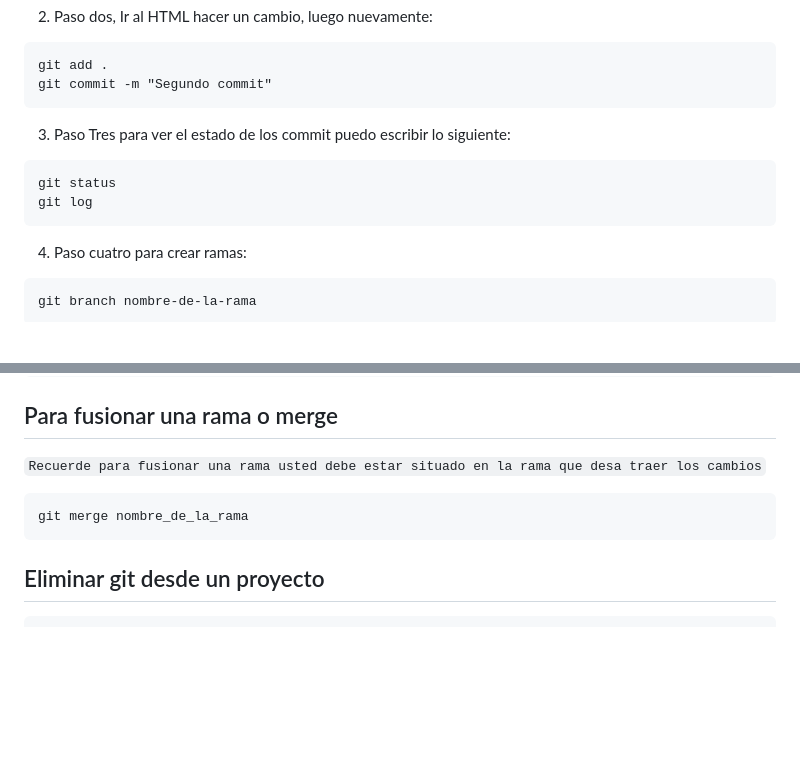
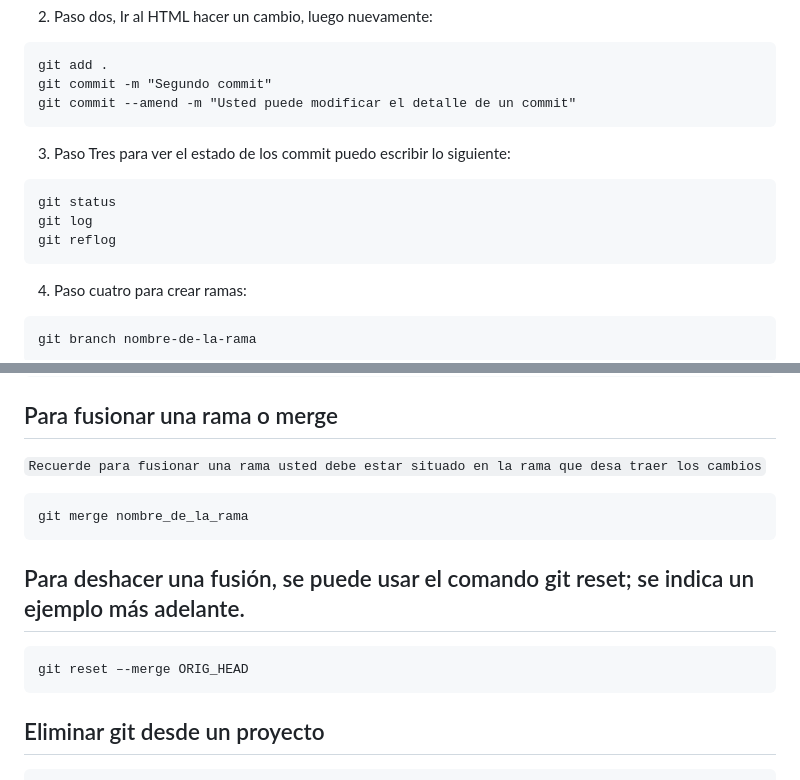
Before and after one commit to abecerraguz/apuntes-git-github, a Markdown page: readme.md, 2 parts joined by grey strips. Rendered like a GitHub page; blank space fills up the shorter version.

Commit message:
Hemos modificado el commit del HEAD

```diff
--- a/readme.md
+++ b/readme.md
@@ -79,11 +79,14 @@ git commit -m "Mi pimer commit"
 ~~~
 git add .
 git commit -m "Segundo commit"
- ~~~
+git commit --amend -m "Usted puede modificar el detalle de un commit"
+~~~
+
 3. Paso Tres para ver el estado de los commit puedo escribir lo siguiente:
 ~~~
 git status
 git log
+git reflog
 ~~~
 4. Paso cuatro para crear ramas:
 ~~~
@@ -140,6 +143,11 @@ git branch -D nombre_rama
 git merge nombre_de_la_rama
 ~~~
 
+## Para deshacer una fusión, se puede usar el comando git reset; se indica un ejemplo más adelante.
+~~~
+git reset –-merge ORIG_HEAD
+~~~
+
 ## Eliminar git desde un proyecto
 
 ~~~
```
